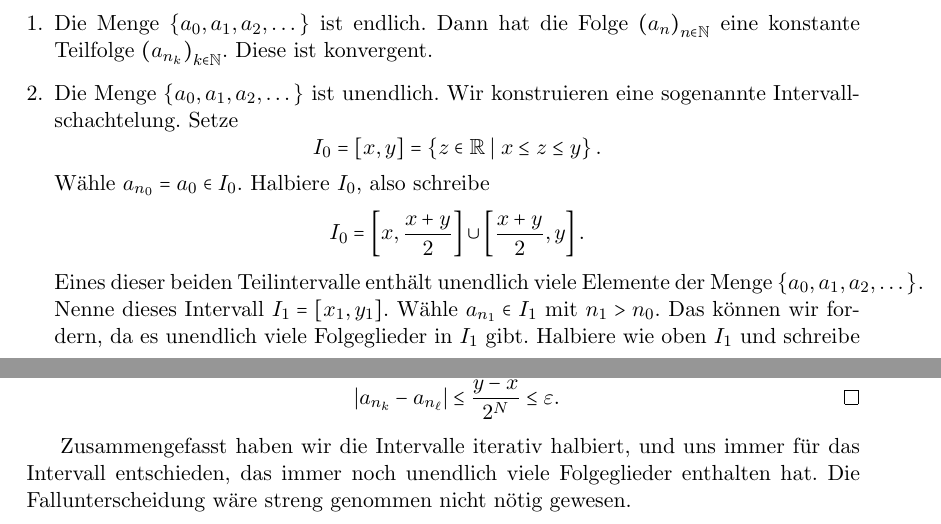
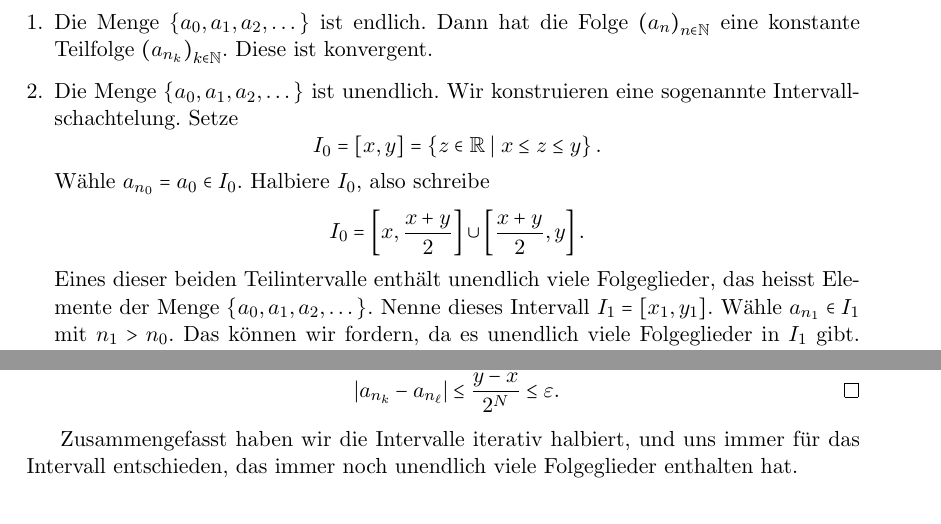
Before and after one commit to raw-bacon/ana1-notes, a LaTeX document (chapter2/chapter2.tex): two parts of page 6 of 7, joined at a grey line, cut so that both start at the same text. Compiled offline with pdfLaTeX.

Commit message:
fixed overfull hbox

```diff
--- a/chapter2/chapter2.tex
+++ b/chapter2/chapter2.tex
@@ -397,7 +397,8 @@ Folgeglieder übrigbleibt.
         \cup \left[ \frac{x+y}{2}, y \right] .
       \]
       Eines dieser beiden Teilintervalle enthält
-      unendlich viele Elemente der Menge
+      unendlich viele Folgeglieder,
+      das heisst Elemente der Menge
       $\{a_0, a_1, a_2, \dots\}$. Nenne dieses Intervall
       $I_1 = [x_1, y_1]$. Wähle $a_{n_1} \in I_1$
       mit $n_1 > n_0$. Das können wir fordern,
@@ -442,8 +443,6 @@ Zusammengefasst haben wir die Intervalle
 iterativ halbiert, und uns immer für das Intervall
 entschieden, das immer noch unendlich viele
 Folgeglieder enthalten hat.
-Die Fallunterscheidung wäre streng genommen nicht
-nötig gewesen.
 
 \subsection*{Rechenregeln}
 \begin{proposition}
```
Also changed, not shown: main.pdf, chapter2/chapter2.tex (2 more changed lines).
